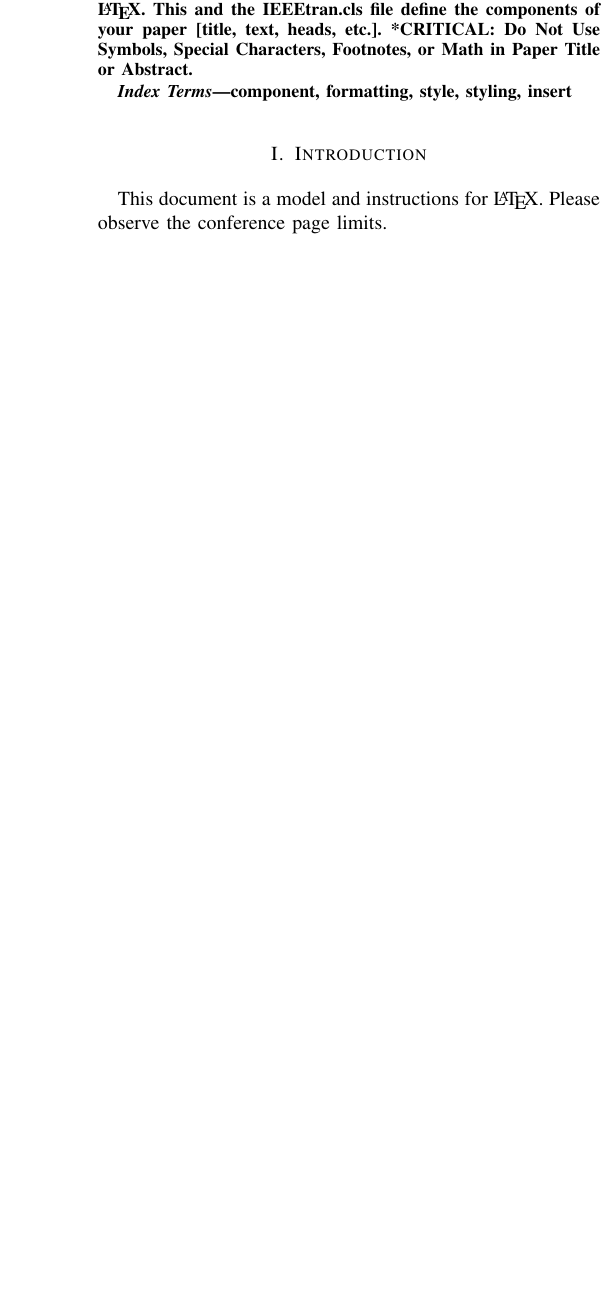
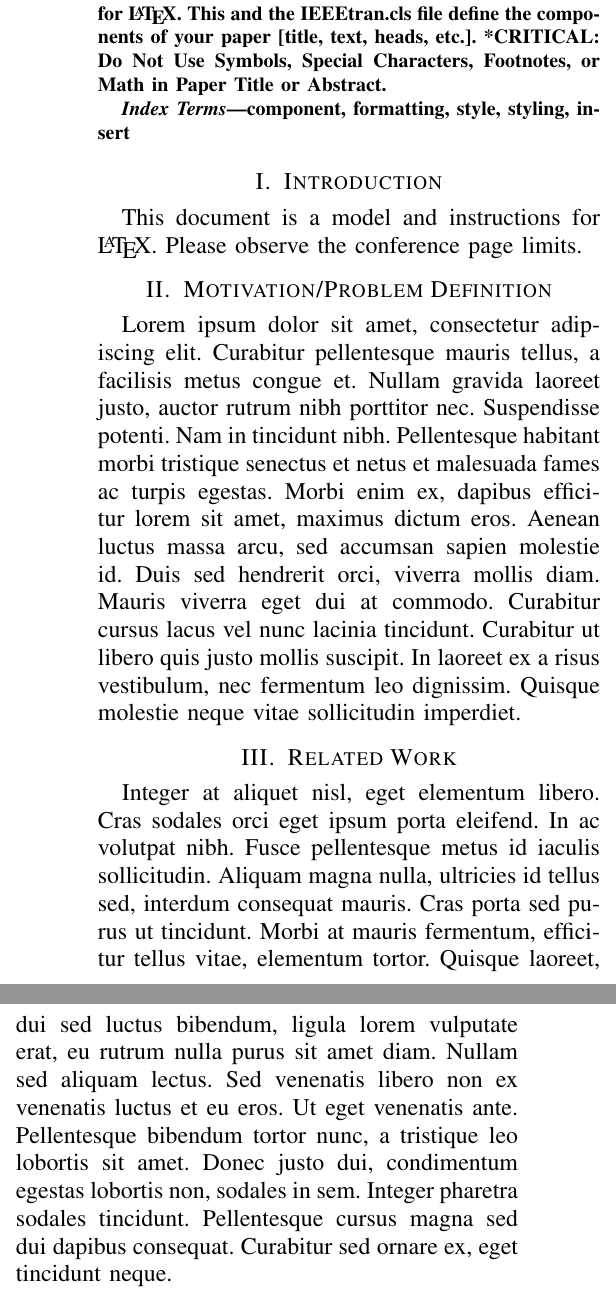
Before and after one commit to mgamlem3/CS475-Paper, a LaTeX paper (CS475_Paper.tex): part of one column of page 1 of 2 before the commit and two parts of the columns of page 1 of 3 after it, the two joined at a grey line, cut so that both start at the same text, the shorter picture padded with empty space. Compiled offline with pdfLaTeX.

Commit message:
add lorem ipsum

```diff
--- a/CS475_Paper.tex
+++ b/CS475_Paper.tex
@@ -1,4 +1,5 @@
-\documentclass[conference]{IEEEtran}
+%IEEE
+\documentclass[conference, 12pt]{IEEEtran}
 \usepackage{cite}
 \usepackage{amsmath,amssymb,amsfonts}
 \usepackage{algorithmic}
@@ -45,6 +46,17 @@ component, formatting, style, styling, insert
 \section{Introduction}
 This document is a model and instructions for \LaTeX.
 Please observe the conference page limits.
+
+\section{Motivation/Problem Definition}
+Lorem ipsum dolor sit amet, consectetur adipiscing elit. Curabitur pellentesque mauris tellus, a facilisis metus congue et. Nullam gravida laoreet justo, auctor rutrum nibh porttitor nec. Suspendisse potenti. Nam in tincidunt nibh. Pellentesque habitant morbi tristique senectus et netus et malesuada fames ac turpis egestas. Morbi enim ex, dapibus efficitur lorem sit amet, maximus dictum eros. Aenean luctus massa arcu, sed accumsan sapien molestie id. Duis sed hendrerit orci, viverra mollis diam. Mauris viverra eget dui at commodo. Curabitur cursus lacus vel nunc lacinia tincidunt. Curabitur ut libero quis justo mollis suscipit. In laoreet ex a risus vestibulum, nec fermentum leo dignissim. Quisque molestie neque vitae sollicitudin imperdiet.
+
+\section{Related Work}
+
+Integer at aliquet nisl, eget elementum libero. Cras sodales orci eget ipsum porta eleifend. In ac volutpat nibh. Fusce pellentesque metus id iaculis sollicitudin. Aliquam magna nulla, ultricies id tellus sed, interdum consequat mauris. Cras porta sed purus ut tincidunt. Morbi at mauris fermentum, efficitur tellus vitae, elementum tortor. Quisque laoreet, dui sed luctus bibendum, ligula lorem vulputate erat, eu rutrum nulla purus sit amet diam. Nullam sed aliquam lectus. Sed venenatis libero non ex venenatis luctus et eu eros. Ut eget venenatis ante. Pellentesque bibendum tortor nunc, a tristique leo lobortis sit amet. Donec justo dui, condimentum egestas lobortis non, sodales in sem. Integer pharetra sodales tincidunt. Pellentesque cursus magna sed dui dapibus consequat. Curabitur sed ornare ex, eget tincidunt neque.
+
+\section{"Your Stuff"}
+
+Lorem ipsum dolor sit amet, consectetur adipiscing elit. Curabitur pellentesque mauris tellus, a facilisis metus congue et. Nullam gravida laoreet justo, auctor rutrum nibh porttitor nec. Suspendisse potenti. Nam in tincidunt nibh. Pellentesque habitant morbi tristique senectus et netus et malesuada fames ac turpis egestas. Morbi enim ex, dapibus efficitur lorem sit amet, maximus dictum eros. Aenean luctus massa arcu, sed accumsan sapien molestie id. Duis sed hendrerit orci, viverra mollis diam. Mauris viverra eget dui at commodo. Curabitur cursus lacus vel nunc lacinia tincidunt. Curabitur ut libero quis justo mollis suscipit. In laoreet ex a risus vestibulum, nec fermentum leo dignissim. Quisque molestie neque vitae sollicitudin imperdiet.
 
 \section{Ease of Use}
 
```
Also changed, not shown: CS475_Paper.pdf.
